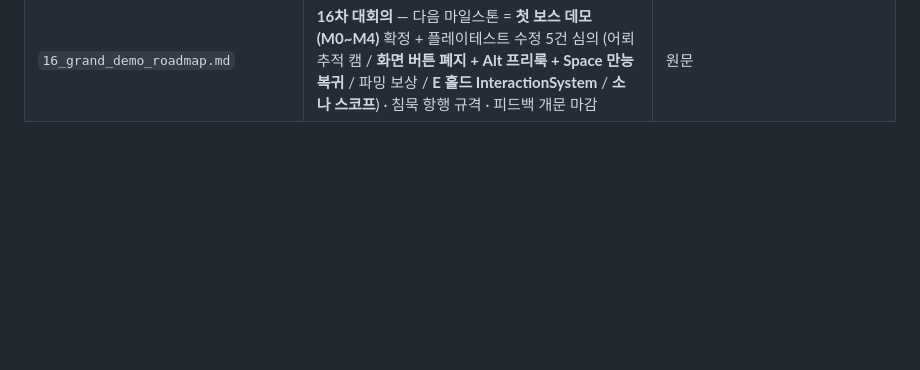
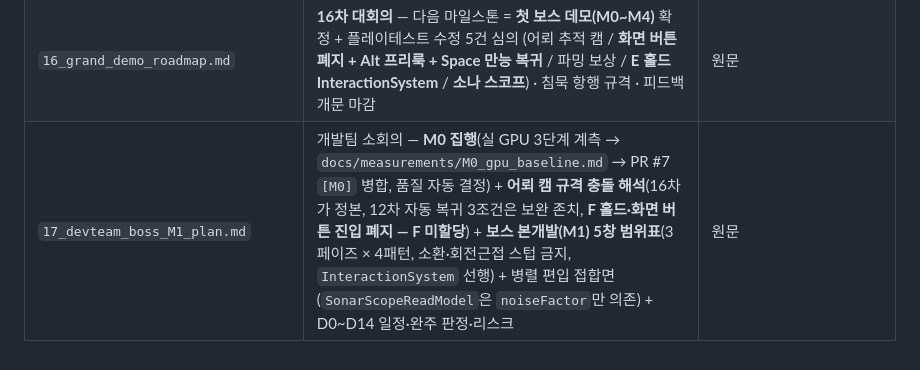
Before and after one commit to pitchmap/dEEp-dIVe, a Markdown page: docs/meetings/README.md, the part around the change. Drawn GitHub-style; blank space fills up the shorter version.

```diff
--- a/docs/meetings/README.md
+++ b/docs/meetings/README.md
@@ -32,3 +32,4 @@
 | `14_devteam_sprintA_execution.md` | 개발팀 소회의 — 스프린트 A 실행 체제 (**5작업 창** 분할·범위 고정·병합 순서 리드→게임플레이→그래픽스→툴링·4단계 로드맵) | 원문 |
 | `15_devteam_BC_plan.md` | 개발팀 소회의 — B·C 실행 체제 **사전 확정** (조건부 범위표·발효 게이트·**병렬 슬롯**·파괴 정산 저장 개정·**상설 규칙 7조**) | 원문 |
 | `16_grand_demo_roadmap.md` | **16차 대회의** — 다음 마일스톤 = **첫 보스 데모(M0~M4)** 확정 + 플레이테스트 수정 5건 심의 (어뢰 추적 캠 / **화면 버튼 폐지 + Alt 프리룩 + Space 만능 복귀** / 파밍 보상 / **E 홀드 InteractionSystem** / **소나 스코프**) · 침묵 항행 규격 · 피드백 개문 마감 | 원문 |
+| `17_devteam_boss_M1_plan.md` | 개발팀 소회의 — **M0 집행**(실 GPU 3단계 계측 → `docs/measurements/M0_gpu_baseline.md` → PR #7 `[M0]` 병합, 품질 자동 결정) + **어뢰 캠 규격 충돌 해석**(16차가 정본, 12차 자동 복귀 3조건은 보완 존치, **F 홀드·화면 버튼 진입 폐지 — F 미할당**) + **보스 본개발(M1) 5창 범위표**(3페이즈 × 4패턴, 소환·회전근접 스텁 금지, `InteractionSystem` 선행) + 병렬 편입 접합면(`SonarScopeReadModel`은 `noiseFactor`만 의존) + D0~D14 일정·완주 판정·리스크 | 원문 |
```
Also changed, not shown: docs/meetings/17_devteam_boss_M1_plan.md (added, +139 -0 lines).
